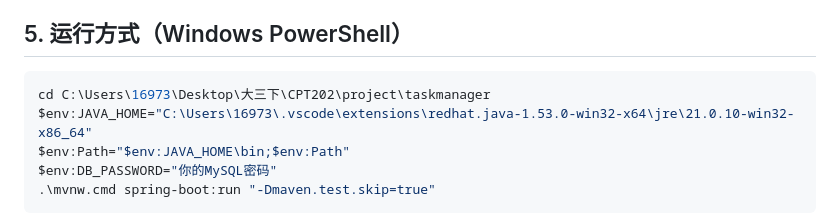
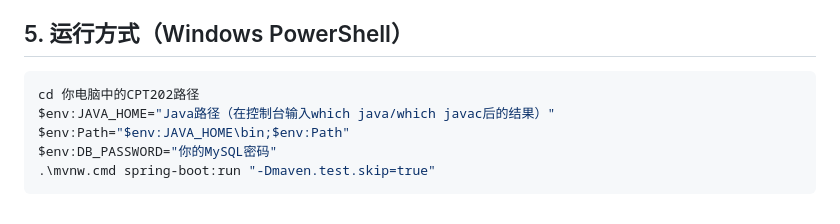
Before and after one commit to czx6365/CPT202_GroupProject, a Markdown page: README.md, the part around the change. GitHub-like rendering.

Commit message:
Revise Windows PowerShell run instructions
Updated instructions for running the project in Windows PowerShell to use generic paths instead of specific user paths.

````diff
--- a/README.md
+++ b/README.md
@@ -257,8 +257,8 @@ spring.datasource.password=${DB_PASSWORD:}
 ## 5. 运行方式（Windows PowerShell）
 
 ```powershell
-cd C:\Users\16973\Desktop\大三下\CPT202\project\taskmanager
-$env:JAVA_HOME="C:\Users\16973\.vscode\extensions\redhat.java-1.53.0-win32-x64\jre\21.0.10-win32-x86_64"
+cd 你电脑中的CPT202路径
+$env:JAVA_HOME="Java路径（在控制台输入which java/which javac后的结果）"
 $env:Path="$env:JAVA_HOME\bin;$env:Path"
 $env:DB_PASSWORD="你的MySQL密码"
 .\mvnw.cmd spring-boot:run "-Dmaven.test.skip=true"
````
